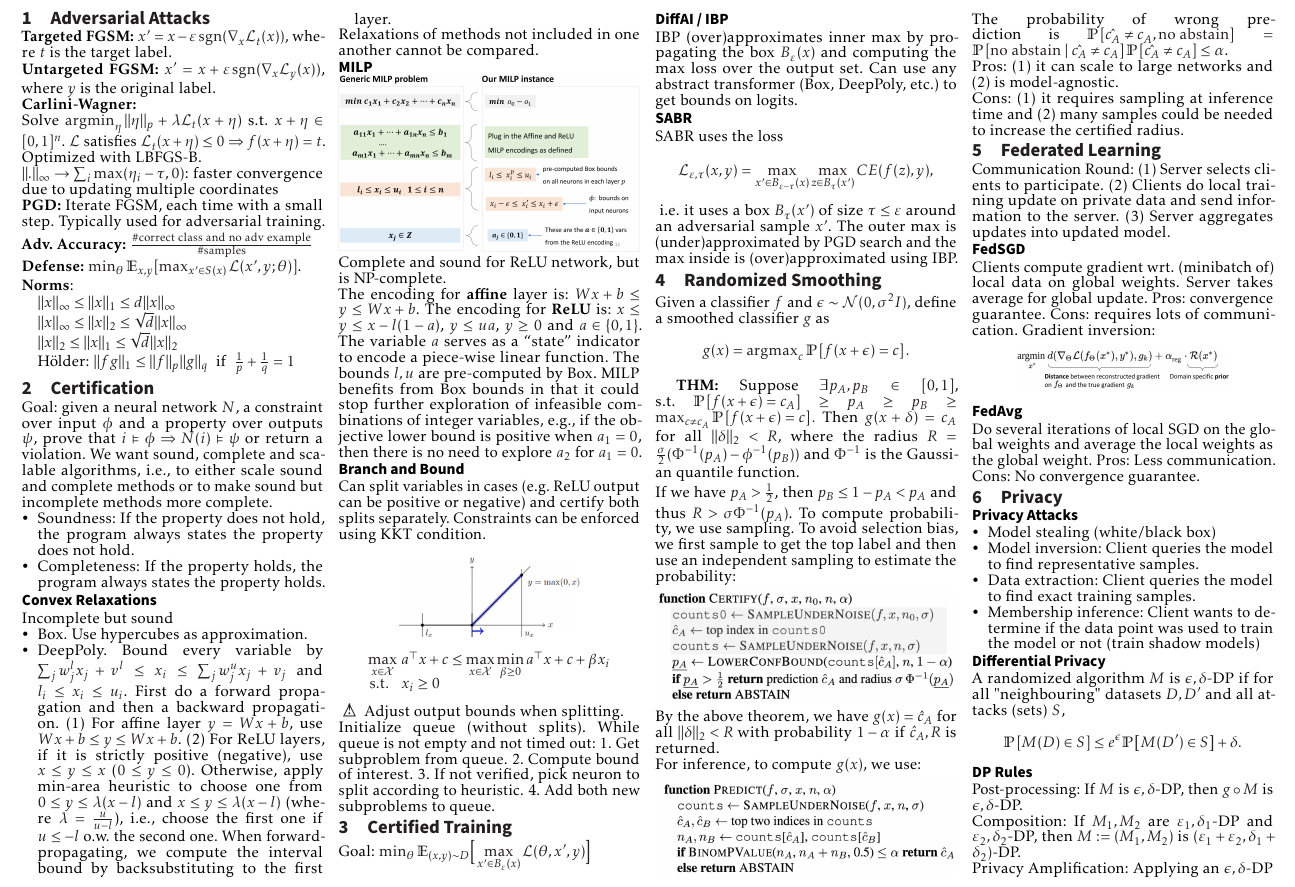
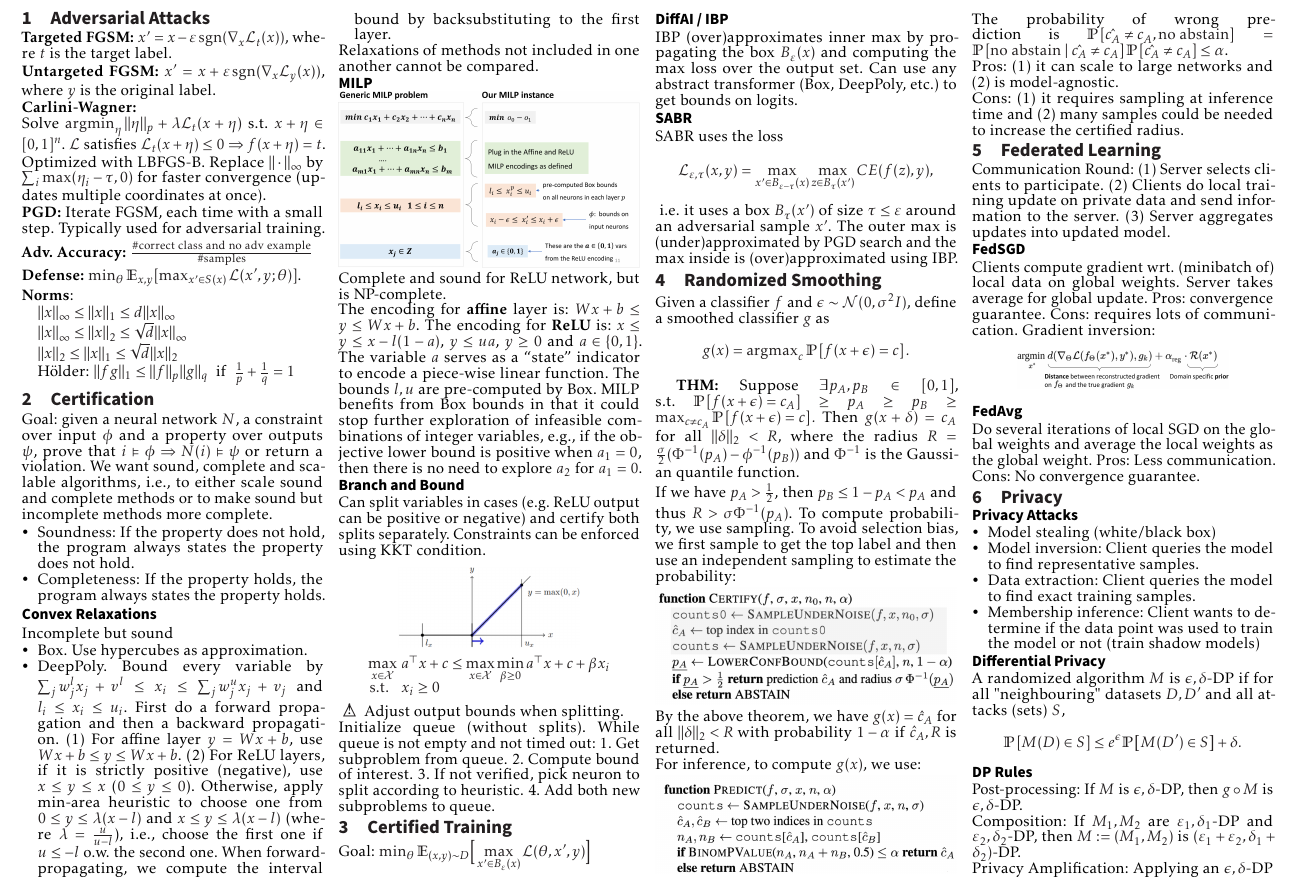
Before and after one commit to fhehli/rtai-cheatsheet, a LaTeX document (main.tex, which reads chapters/adversarial.tex): part of page 1 of 2, cut so that both start at the same text. Compiled offline with pdfLaTeX.

Commit message:
Rephrase C-W

```diff
--- a/chapters/adversarial.tex
+++ b/chapters/adversarial.tex
@@ -4,8 +4,7 @@
 \textbf{Untargeted FGSM:} $x^\prime = x + \varepsilon \sgn(\nabla_x \mathcal{L}_y (x))$, where $y$ is the original label.
 
 \textbf{Carlini-Wagner:}\\
-Solve $\argmin_\eta ||\eta||_p+\lambda \mathcal{L}_t(x+\eta)$ s.t. $x+\eta\in [0,1]^n$. $\mathcal{L}$ satisfies $\mathcal{L}_t(x+\eta)\le 0 \Rightarrow f(x+\eta)=t$. Optimized with LBFGS-B.\\
-$\|.\|_{\infty}\rightarrow\sum_i \max(\eta_i-\tau,0)$: faster convergence due to updating multiple coordinates
+Solve $\argmin_\eta ||\eta||_p+\lambda \mathcal{L}_t(x+\eta)$ s.t. $x+\eta\in [0,1]^n$. $\mathcal{L}$ satisfies $\mathcal{L}_t(x+\eta)\le 0 \Rightarrow f(x+\eta)=t$. Optimized with LBFGS-B. Replace $\|\cdot\|_{\infty}$ by $\sum_i \max(\eta_i-\tau,0)$ for faster convergence (updates multiple coordinates at once).
 
 \textbf{PGD:} Iterate FGSM, each time with a small step. Typically used for adversarial training.
 
```
Also changed, not shown: main.pdf.
